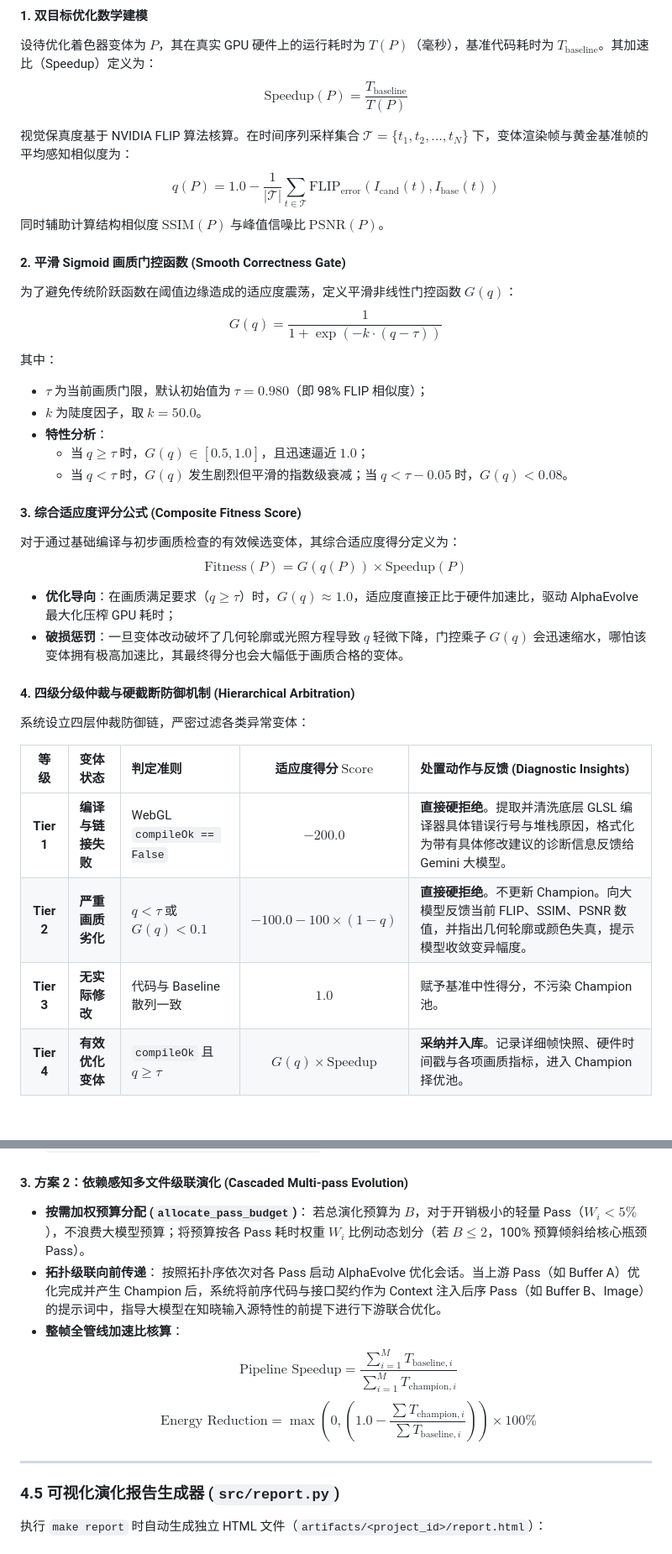
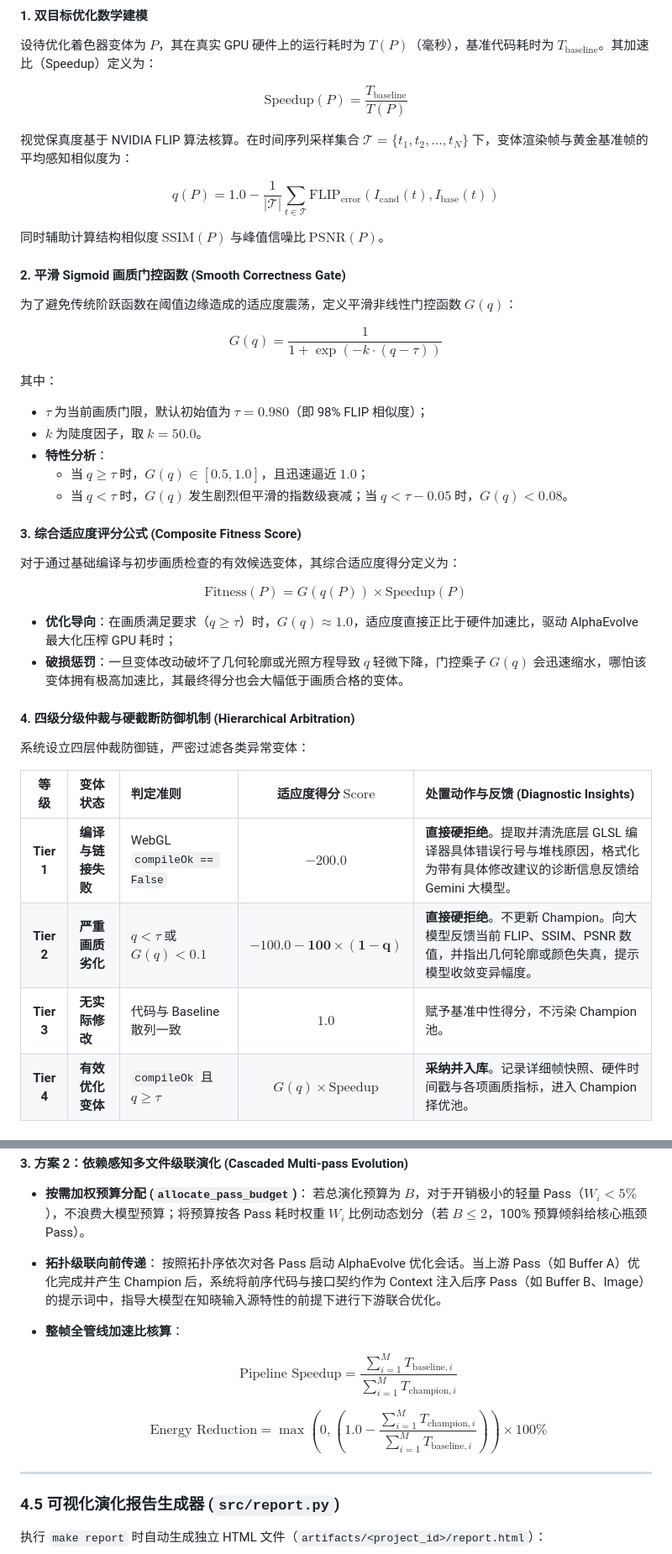
Before and after one commit to yanping/AE-optim-shader-demo, a Markdown page: PLAN.md, 2 parts joined by grey strips. Shown at 84% size. GitHub-like rendering.

Commit message:
fix(docs): format math equations to adhere to GitHub MathJax rendering specifications

```diff
--- a/PLAN.md
+++ b/PLAN.md
@@ -159,15 +159,26 @@ shader-optim-test/
 
 #### 1. 双目标优化数学建模
 设待优化着色器变体为 $P$，其在真实 GPU 硬件上的运行耗时为 $T(P)$（毫秒），基准代码耗时为 $T_{\text{baseline}}$。其加速比（Speedup）定义为：
-$$\text{Speedup}(P) = \frac{T_{\text{baseline}}}{T(P)}$$
+
+$$
+\text{Speedup}(P) = \frac{T_{\text{baseline}}}{T(P)}
+$$
 
 视觉保真度基于 NVIDIA FLIP 算法核算。在时间序列采样集合 $\mathcal{T} = \{t_1, t_2, \dots, t_N\}$ 下，变体渲染帧与黄金基准帧的平均感知相似度为：
-$$q(P) = 1.0 - \frac{1}{|\mathcal{T}|} \sum_{t \in \mathcal{T}} \text{FLIP}_{\text{error}}\left(I_{\text{cand}}(t), I_{\text{base}}(t)\right)$$
+
+$$
+q(P) = 1.0 - \frac{1}{\lvert \mathcal{T} \rvert} \sum_{t \in \mathcal{T}} \text{FLIP}_{\text{error}}\left(I_{\text{cand}}(t), I_{\text{base}}(t)\right)
+$$
+
 同时辅助计算结构相似度 $\text{SSIM}(P)$ 与峰值信噪比 $\text{PSNR}(P)$。
 
 #### 2. 平滑 Sigmoid 画质门控函数 (Smooth Correctness Gate)
 为了避免传统阶跃函数在阈值边缘造成的适应度震荡，定义平滑非线性门控函数 $G(q)$：
-$$G(q) = \frac{1}{1 + \exp\left(-k \cdot (q - \tau)\right)}$$
+
+$$
+G(q) = \frac{1}{1 + \exp\left(-k \cdot (q - \tau)\right)}
+$$
+
 其中：
 - $\tau$ 为当前画质门限，默认初始值为 $\tau = 0.980$（即 98% FLIP 相似度）；
 - $k$ 为陡度因子，取 $k = 50.0$。
@@ -177,7 +188,11 @@ $$G(q) = \frac{1}{1 + \exp\left(-k \cdot (q - \tau)\right)}$$
 
 #### 3. 综合适应度评分公式 (Composite Fitness Score)
 对于通过基础编译与初步画质检查的有效候选变体，其综合适应度得分定义为：
-$$\text{Fitness}(P) = G(q(P)) \times \text{Speedup}(P)$$
+
+$$
+\text{Fitness}(P) = G(q(P)) \times \text{Speedup}(P)
+$$
+
 - **优化导向**：在画质满足要求（$q \ge \tau$）时，$G(q) \approx 1.0$，适应度直接正比于硬件加速比，驱动 AlphaEvolve 最大化压榨 GPU 耗时；
 - **破损惩罚**：一旦变体改动破坏了几何轮廓或光照方程导致 $q$ 轻微下降，门控乘子 $G(q)$ 会迅速缩水，哪怕该变体拥有极高加速比，其最终得分也会大幅低于画质合格的变体。
 
@@ -186,9 +201,9 @@ $$\text{Fitness}(P) = G(q(P)) \times \text{Speedup}(P)$$
 
 | 等级 | 变体状态 | 判定准则 | 适应度得分 $\text{Score}$ | 处置动作与反馈 (Diagnostic Insights) |
 | :---: | :--- | :--- | :---: | :--- |
-| **Tier 1** | **编译与链接失败** | WebGL `compileOk == False` | **$-200.0$** | **直接硬拒绝**。提取并清洗底层 GLSL 编译器具体错误行号与堆栈原因，格式化为带有具体修改建议的诊断信息反馈给 Gemini 大模型。 |
-| **Tier 2** | **严重画质劣化** | $q < \tau$ 或 $G(q) < 0.1$ | **$-100.0 - 100 \times (1 - q)$** | **直接硬拒绝**。不更新 Champion。向大模型反馈当前 FLIP、SSIM、PSNR 数值，并指出几何轮廓或颜色失真，提示模型收敛变异幅度。 |
-| **Tier 3** | **无实际修改** | 代码与 Baseline 散列一致 | **$1.0$** | 赋予基准中性得分，不污染 Champion 池。 |
+| **Tier 1** | **编译与链接失败** | WebGL `compileOk == False` | $\mathbf{-200.0}$ | **直接硬拒绝**。提取并清洗底层 GLSL 编译器具体错误行号与堆栈原因，格式化为带有具体修改建议的诊断信息反馈给 Gemini 大模型。 |
+| **Tier 2** | **严重画质劣化** | $q < \tau$ 或 $G(q) < 0.1$ | $\mathbf{-100.0 - 100 \times (1 - q)}$ | **直接硬拒绝**。不更新 Champion。向大模型反馈当前 FLIP、SSIM、PSNR 数值，并指出几何轮廓或颜色失真，提示模型收敛变异幅度。 |
+| **Tier 3** | **无实际修改** | 代码与 Baseline 散列一致 | $\mathbf{1.0}$ | 赋予基准中性得分，不污染 Champion 池。 |
 | **Tier 4** | **有效优化变体** | `compileOk` 且 $q \ge \tau$ | $G(q) \times \text{Speedup}$ | **采纳并入库**。记录详细帧快照、硬件时间戳与各项画质指标，进入 Champion 择优池。 |
 
 #### 5. 自适应动态阈值放宽策略 (Adaptive Threshold Relaxation)
@@ -224,8 +243,14 @@ $$\text{Fitness}(P) = G(q(P)) \times \text{Speedup}(P)$$
 - **拓扑级联向前传递**：
   按照拓扑序依次对各 Pass 启动 AlphaEvolve 优化会话。当上游 Pass（如 Buffer A）优化完成并产生 Champion 后，系统将前序代码与接口契约作为 Context 注入后序 Pass（如 Buffer B、Image）的提示词中，指导大模型在知晓输入源特性的前提下进行下游联合优化。
 - **整帧全管线加速比核算**：
-  $$\text{Pipeline Speedup} = \frac{\sum_{i=1}^M T_{\text{baseline}, i}}{\sum_{i=1}^M T_{\text{champion}, i}}$$
-  $$\text{Energy Reduction} = \max\left(0, \left(1.0 - \frac{\sum T_{\text{champion}, i}}{\sum T_{\text{baseline}, i}}\right)\right) \times 100\%$$
+
+  $$
+  \text{Pipeline Speedup} = \frac{\sum_{i=1}^M T_{\text{baseline}, i}}{\sum_{i=1}^M T_{\text{champion}, i}}
+  $$
+
+  $$
+  \text{Energy Reduction} = \max\left(0, \left(1.0 - \frac{\sum_{i=1}^M T_{\text{champion}, i}}{\sum_{i=1}^M T_{\text{baseline}, i}}\right)\right) \times 100\%
+  $$
 
 ---
 
```
Also changed, not shown: other parts of PLAN.md (+6 -2 lines), README.md (+2 -2 lines).
